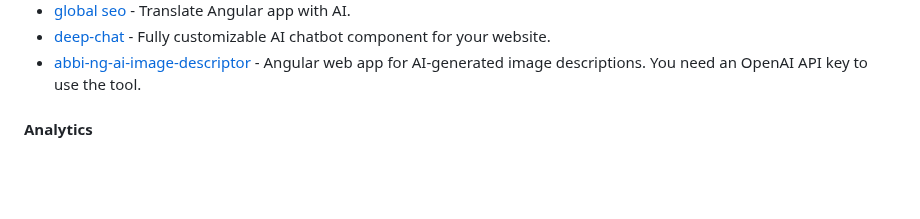
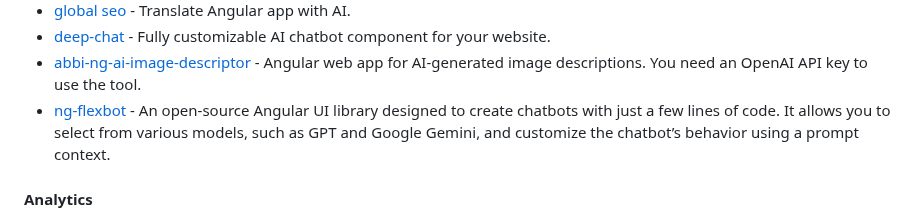
Before and after one commit to francomattar/awesome-git-angular, a Markdown page: README.md, the part around the change. Rendered like a GitHub page; blank space fills up the shorter version.

Commit message:
docs: add ng-flexbot (#766)

```diff
--- a/README.md
+++ b/README.md
@@ -421,6 +421,7 @@ become an Angular expert.
 * [global seo](https://www.globalseo.ai/integrations/angular) - Translate Angular app with AI.
 * [deep-chat](https://github.com/OvidijusParsiunas/deep-chat) - Fully customizable AI chatbot component for your website.
 * [abbi-ng-ai-image-descriptor](https://github.com/slsfi/abbi-ng-ai-image-descriptor) - Angular web app for AI-generated image descriptions. You need an OpenAI API key to use the tool.
+* [ng-flexbot](https://github.com/arolleaguekeng/ng-flexbot) - An open-source Angular UI library designed to create chatbots with just a few lines of code. It allows you to select from various models, such as GPT and Google Gemini, and customize the chatbot’s behavior using a prompt context.
 
 #### Analytics
 
```
